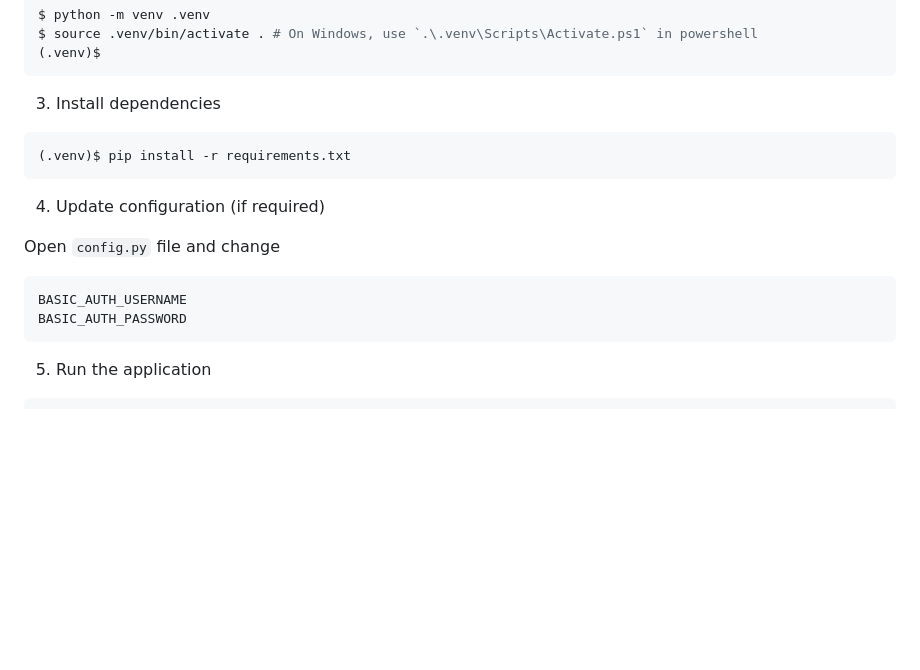
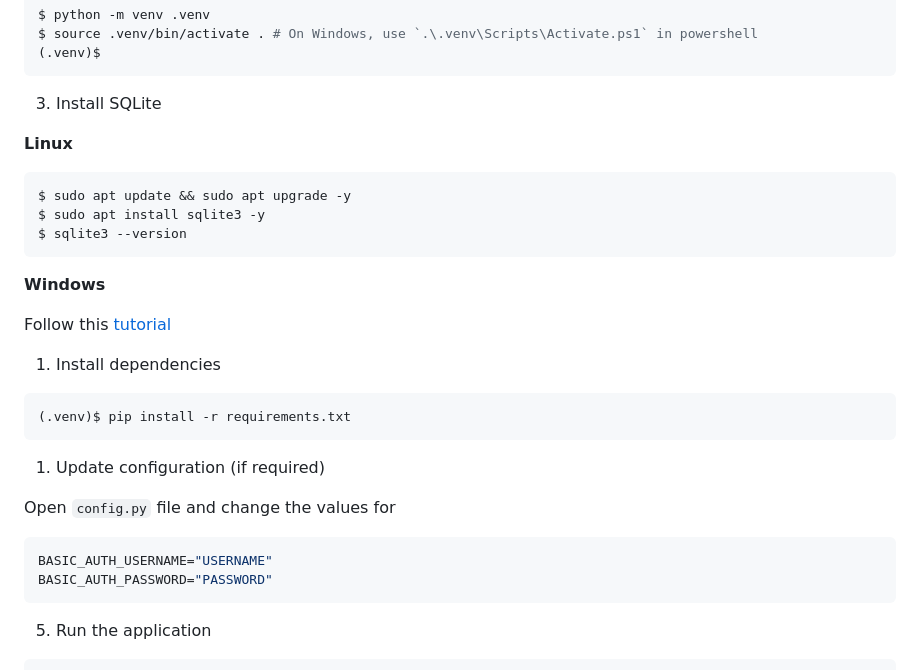
Before and after one commit to Tes3awy/cisco-catalyst-center-webhooks, a Markdown page: README.md, the part around the change. Rendered like a GitHub page; blank space fills up the shorter version.

````diff
--- a/README.md
+++ b/README.md
@@ -49,19 +49,33 @@ $ source .venv/bin/activate . # On Windows, use `.\.venv\Scripts\Activate.ps1` i
 (.venv)$
 ```
 
-3. Install dependencies
+3. Install SQLite
+
+**Linux**
+
+```bash
+$ sudo apt update && sudo apt upgrade -y
+$ sudo apt install sqlite3 -y
+$ sqlite3 --version
+```
+
+**Windows**
+
+Follow this [tutorial](https://www.theserverside.com/blog/Coffee-Talk-Java-News-Stories-and-Opinions/SQLite3-How-to-download-and-install-SQLite-on-Windows-version-latest-tutorial)
+
+1. Install dependencies
 
 ```bash
 (.venv)$ pip install -r requirements.txt
 ```
 
-4. Update configuration (if required)
+1. Update configuration (if required)
 
-Open `config.py` file and change
+Open `config.py` file and change the values for
 
-```py
-BASIC_AUTH_USERNAME
-BASIC_AUTH_PASSWORD
+```python
+BASIC_AUTH_USERNAME="USERNAME"
+BASIC_AUTH_PASSWORD="PASSWORD"
 ```
 
 5. Run the application
````
